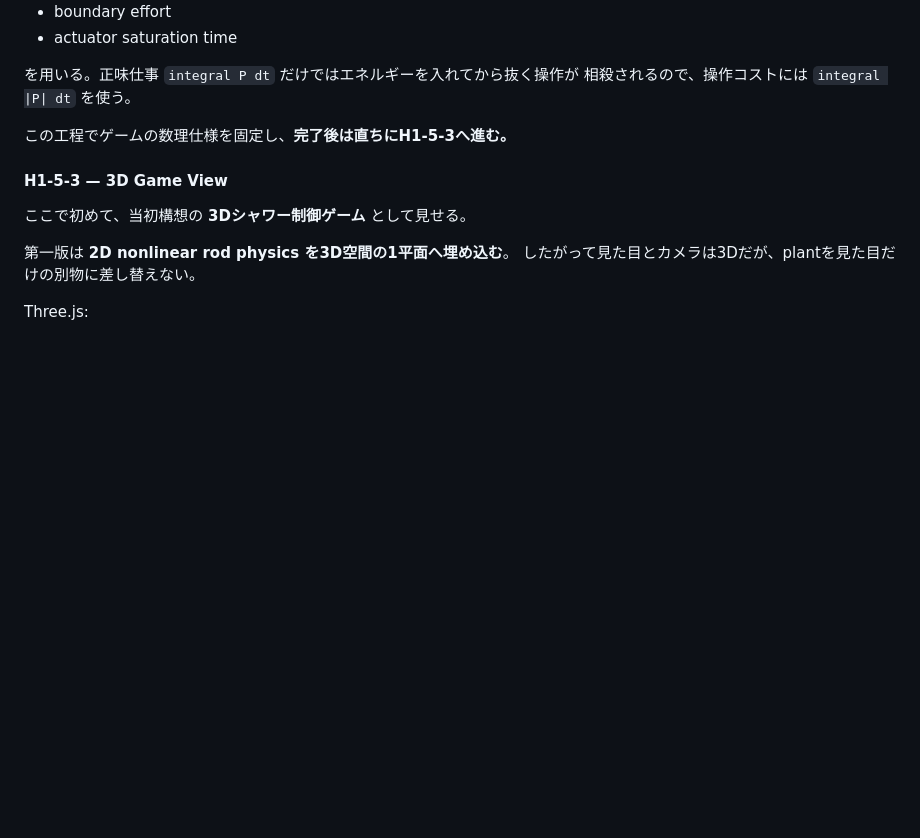
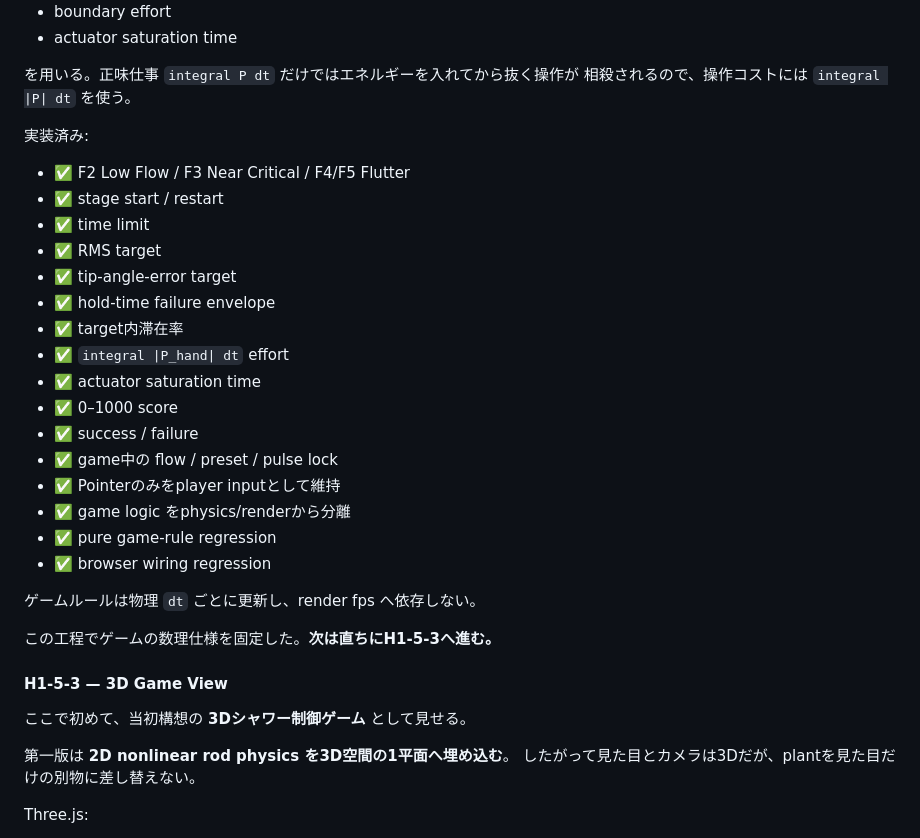
Before and after one commit to InSuns21/biped-control-lab, a Markdown page: SHOWER_TVC_3D_GAME_PLAN.md, the part around one of its changes. GitHub-like rendering; blank space fills up the shorter version.

Commit message:
docs(shower): mark H1-5-2 game core complete

```diff
--- a/SHOWER_TVC_3D_GAME_PLAN.md
+++ b/SHOWER_TVC_3D_GAME_PLAN.md
@@ -1091,7 +1091,28 @@ score は
 を用いる。正味仕事 `integral P dt` だけではエネルギーを入れてから抜く操作が
 相殺されるので、操作コストには `integral |P| dt` を使う。
 
-この工程でゲームの数理仕様を固定し、**完了後は直ちにH1-5-3へ進む。**
+実装済み:
+
+- ✅ F2 Low Flow / F3 Near Critical / F4/F5 Flutter
+- ✅ stage start / restart
+- ✅ time limit
+- ✅ RMS target
+- ✅ tip-angle-error target
+- ✅ hold-time failure envelope
+- ✅ target内滞在率
+- ✅ `integral |P_hand| dt` effort
+- ✅ actuator saturation time
+- ✅ 0–1000 score
+- ✅ success / failure
+- ✅ game中の flow / preset / pulse lock
+- ✅ Pointerのみをplayer inputとして維持
+- ✅ game logic をphysics/renderから分離
+- ✅ pure game-rule regression
+- ✅ browser wiring regression
+
+ゲームルールは物理 `dt` ごとに更新し、render fps へ依存しない。
+
+この工程でゲームの数理仕様を固定した。**次は直ちにH1-5-3へ進む。**
 
 #### H1-5-3 — 3D Game View
 
```
Also changed, not shown: other parts of SHOWER_TVC_3D_GAME_PLAN.md (+1 -1 lines).
